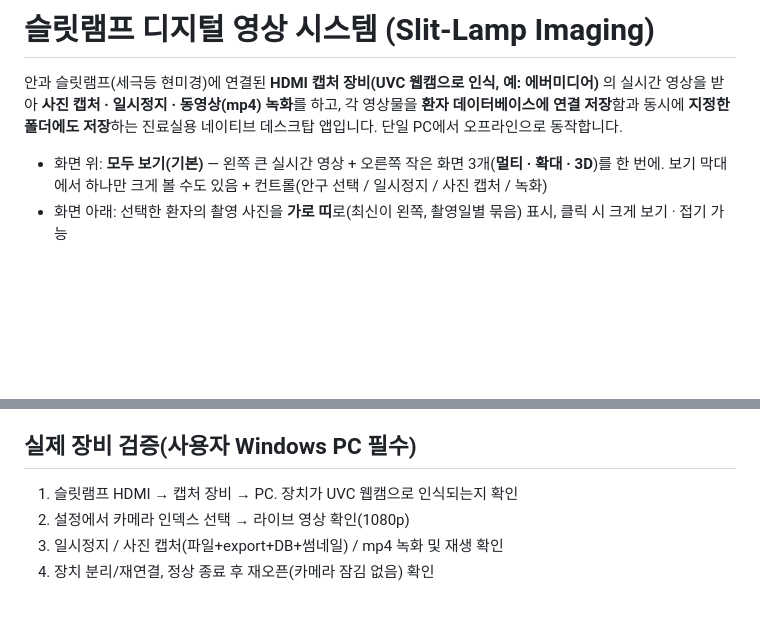
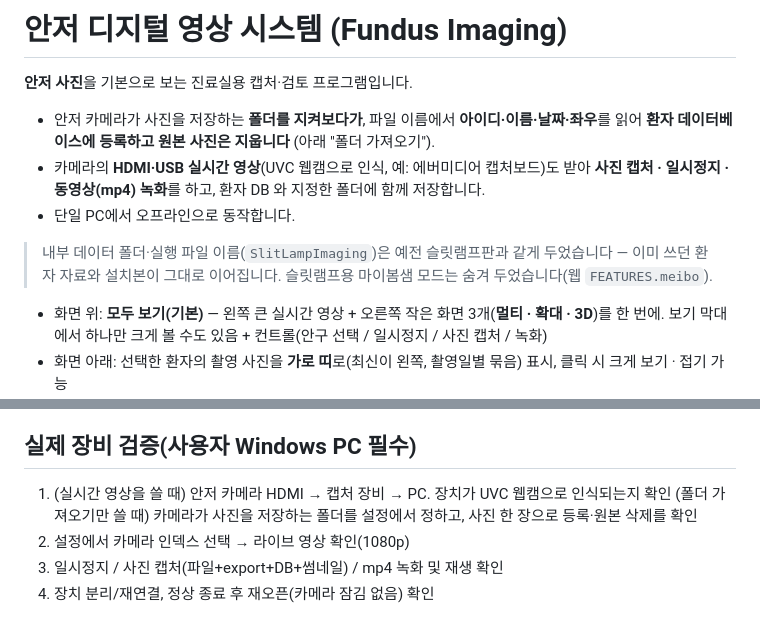
Before and after one commit to kukje1980/Image-capture, a Markdown page: README.md, 2 parts joined by grey strips. Rendered like a GitHub page; blank space fills up the shorter version.

```diff
--- a/README.md
+++ b/README.md
@@ -1,9 +1,14 @@
-# 슬릿램프 디지털 영상 시스템 (Slit-Lamp Imaging)
+# 안저 디지털 영상 시스템 (Fundus Imaging)
 
-안과 슬릿램프(세극등 현미경)에 연결된 **HDMI 캡처 장비(UVC 웹캠으로 인식, 예: 에버미디어)** 의
-실시간 영상을 받아 **사진 캡처 · 일시정지 · 동영상(mp4) 녹화**를 하고, 각 영상물을
-**환자 데이터베이스에 연결 저장**함과 동시에 **지정한 폴더에도 저장**하는 진료실용
-네이티브 데스크탑 앱입니다. 단일 PC에서 오프라인으로 동작합니다.
+**안저 사진**을 기본으로 보는 진료실용 캡처·검토 프로그램입니다.
+- 안저 카메라가 사진을 저장하는 **폴더를 지켜보다가**, 파일 이름에서 **아이디·이름·날짜·좌우**를 읽어
+  **환자 데이터베이스에 등록하고 원본 사진은 지웁니다** (아래 "폴더 가져오기").
+- 카메라의 **HDMI·USB 실시간 영상**(UVC 웹캠으로 인식, 예: 에버미디어 캡처보드)도 받아
+  **사진 캡처 · 일시정지 · 동영상(mp4) 녹화**를 하고, 환자 DB 와 지정한 폴더에 함께 저장합니다.
+- 단일 PC에서 오프라인으로 동작합니다.
+
+> 내부 데이터 폴더·실행 파일 이름(`SlitLampImaging`)은 예전 슬릿램프판과 같게 두었습니다 —
+> 이미 쓰던 환자 자료와 설치본이 그대로 이어집니다. 슬릿램프용 마이봄샘 모드는 숨겨 두었습니다(웹 `FEATURES.meibo`).
 
 - 화면 위: **모두 보기(기본)** — 왼쪽 큰 실시간 영상 + 오른쪽 작은 화면 3개(**멀티 · 확대 · 3D**)를 한 번에. 보기 막대에서 하나만 크게 볼 수도 있음 + 컨트롤(안구 선택 / 일시정지 / 사진 캡처 / 녹화)
 - 화면 아래: 선택한 환자의 촬영 사진을 **가로 띠**로(최신이 왼쪽, 촬영일별 묶음) 표시, 클릭 시 크게 보기 · 접기 가능
@@ -210,7 +253,8 @@ pyinstaller --noconfirm build.spec
 - 설치 항목 구성: 설치 경로/제거는 `installer\slitlamp.iss`, 표시 이름·버전·게시자는 파일 상단 `#define` 값에서 수정.
 
 ## 실제 장비 검증(사용자 Windows PC 필수)
-1. 슬릿램프 HDMI → 캡처 장비 → PC. 장치가 UVC 웹캠으로 인식되는지 확인
+1. (실시간 영상을 쓸 때) 안저 카메라 HDMI → 캡처 장비 → PC. 장치가 UVC 웹캠으로 인식되는지 확인
+   (폴더 가져오기만 쓸 때) 카메라가 사진을 저장하는 폴더를 설정에서 정하고, 사진 한 장으로 등록·원본 삭제를 확인
 2. 설정에서 카메라 인덱스 선택 → 라이브 영상 확인(1080p)
 3. 일시정지 / 사진 캡처(파일+export+DB+썸네일) / mp4 녹화 및 재생 확인
 4. 장치 분리/재연결, 정상 종료 후 재오픈(카메라 잠김 없음) 확인
```
Also changed, not shown: other parts of README.md (+39 -1 lines), web/README.md (+4 -4 lines).
